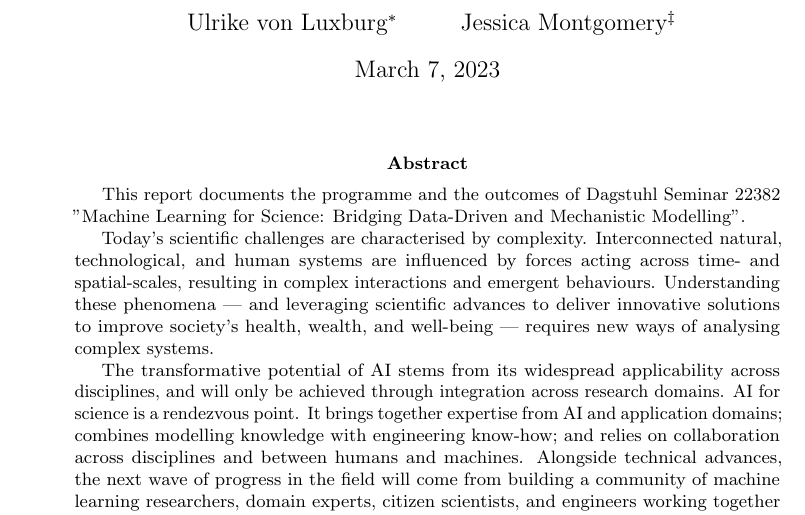
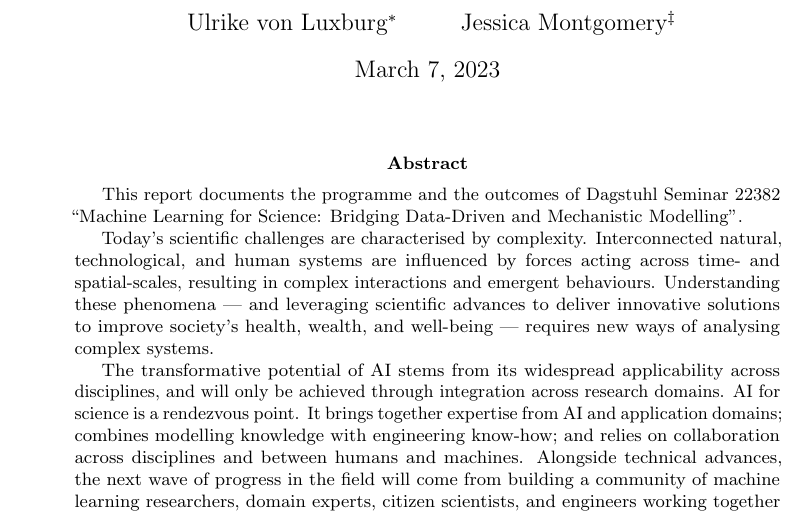
Before and after one commit to lawrennd/dagstuhl-ai-for-science, a LaTeX paper (ai-for-science.tex, which reads abstract.tex): part of page 1 of 44, cut so that both start at the same text. Compiled offline with pdfLaTeX.

Commit message:
Minor change to abstract.

```diff
--- a/abstract.tex
+++ b/abstract.tex
@@ -1,4 +1,4 @@
-This report documents the programme and the outcomes of Dagstuhl Seminar 22382 "Machine Learning for Science: Bridging Data-Driven and Mechanistic Modelling".
+This report documents the programme and the outcomes of Dagstuhl Seminar 22382 ``Machine Learning for Science: Bridging Data-Driven and Mechanistic Modelling''.
 
 Today's scientific challenges are characterised by complexity.
 Interconnected natural, technological, and human systems are influenced
```
